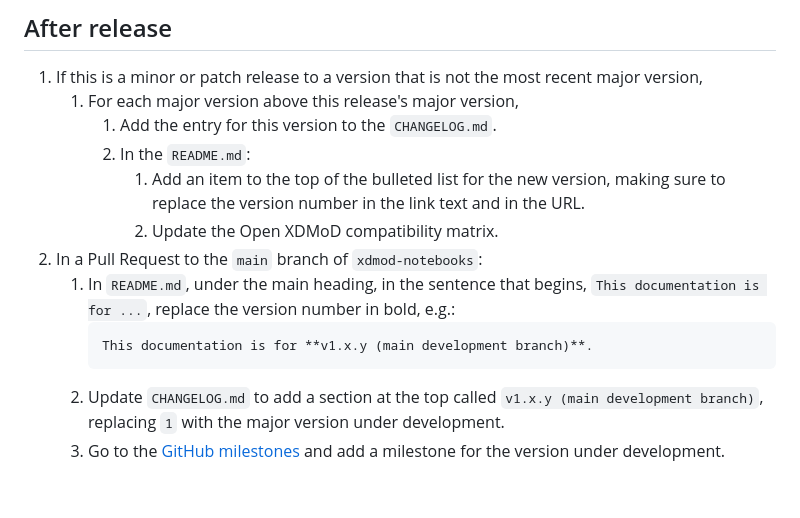
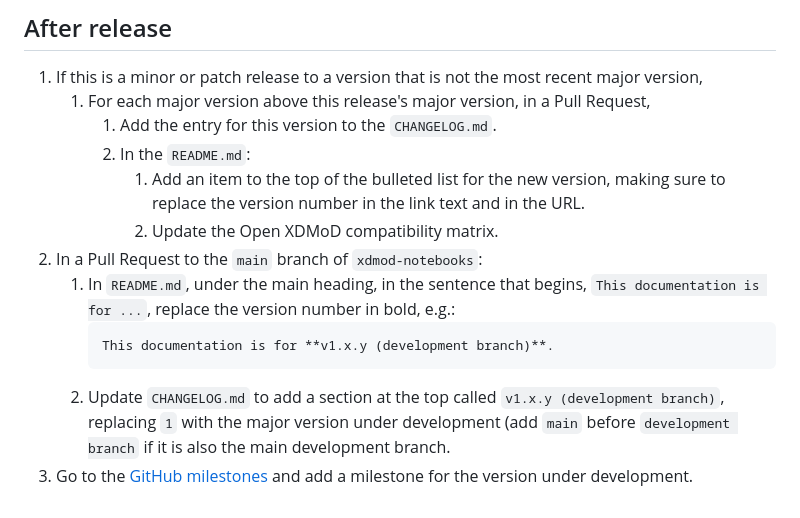
Before and after one commit to ubccr/xdmod-notebooks, a Markdown page: docs/developing.md, the part around the change. Rendered like a GitHub page.

Commit message:
Update instructions.

````diff
--- a/docs/developing.md
+++ b/docs/developing.md
@@ -48,7 +48,8 @@
 
 1. If this is a minor or patch release to a version that is not the most recent
    major version,
-    1. For each major version above this release's major version,
+    1. For each major version above this release's major version, in a Pull
+       Request,
         1. Add the entry for this version to the `CHANGELOG.md`.
         1. In the `README.md`:
             1. Add an item to the top of the bulleted list for
@@ -60,10 +61,11 @@
        `This documentation is for ...`, replace the version number in bold,
        e.g.:
         ```
-        This documentation is for **v1.x.y (main development branch)**.
+        This documentation is for **v1.x.y (development branch)**.
         ```
-    1. Update `CHANGELOG.md` to add a section at the top called `v1.x.y (main
-       development branch)`, replacing `1` with the major version under
-       development.
-    1. Go to the [GitHub milestones](https://github.com/ubccr/xdmod-notebooks/milestones)
-       and add a milestone for the version under development.
+    1. Update `CHANGELOG.md` to add a section at the top called
+       `v1.x.y (development branch)`, replacing `1` with the major version under
+       development (add `main` before `development branch` if it is also the
+       main development branch.
+1. Go to the [GitHub milestones](https://github.com/ubccr/xdmod-notebooks/milestones)
+   and add a milestone for the version under development.
````
